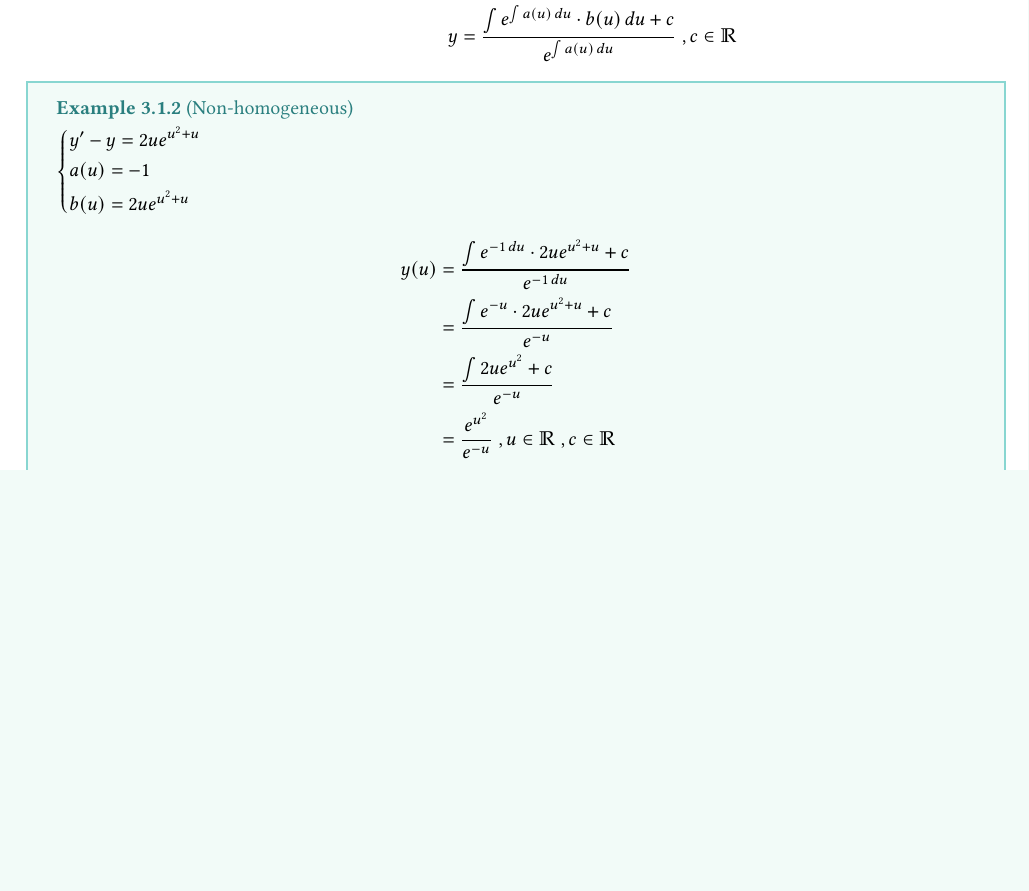
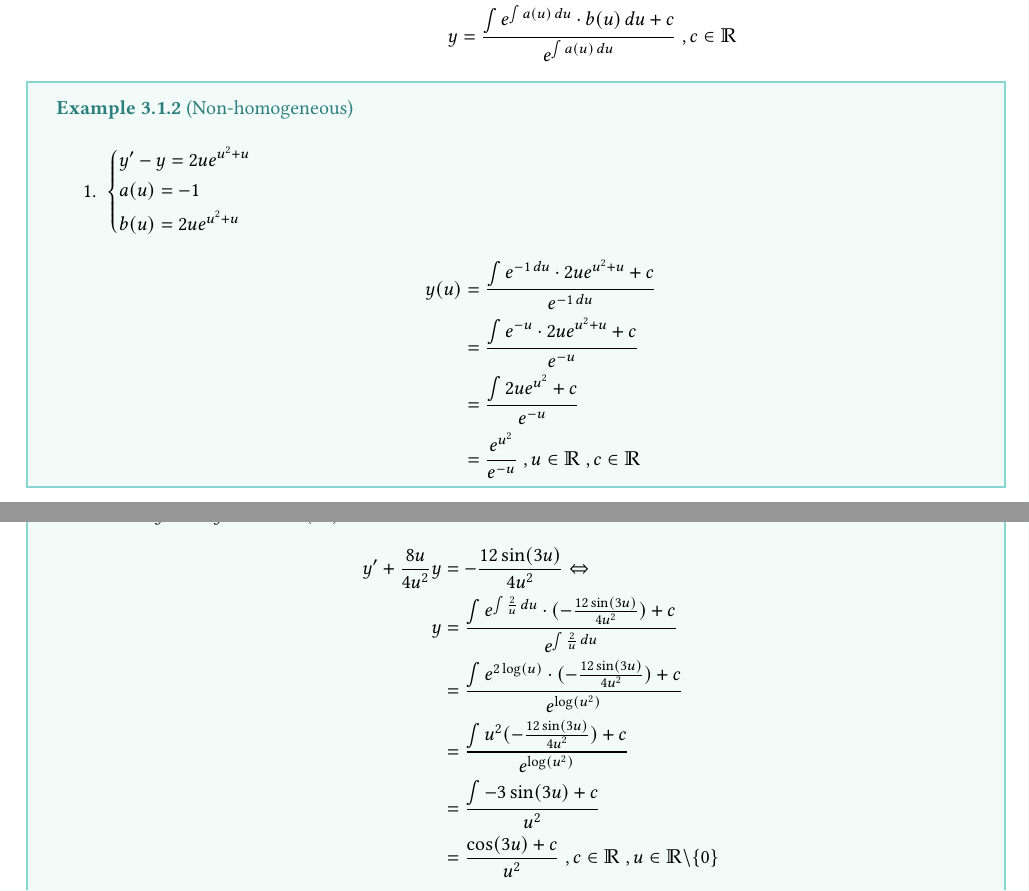
Before and after one commit to ACQian/ISEG_Mathematical_Economics, a LaTeX thesis (main.tex, which reads 3.tex): part of page 40 of 40 before the commit and two parts of pages 40 and 41 of 41 after it, the two joined at a grey line, cut so that both start at the same text, the shorter picture padded with empty space. Compiled offline with pdfLaTeX.

Commit message:
Updated Chp. 3 notes

```diff
--- a/3.tex
+++ b/3.tex
@@ -147,6 +148,16 @@ The $t_0$ of the solution then is
                 & = \frac{\int 2ue^{u^2}+c}{e^{-u}}\\
                 & = \frac{e^{u^2}}{e^{-u}}\; ,u\in\bbR\; ,c\in\bbR
             \end{align*}
+        \item $4u^2+y' = 8uy = -12\sin(3u)$
+            \begin{align*}
+                y' + \frac{8u}{4u^2}y & = -\frac{12\sin(3u)}{4u^2}\Leftrightarrow\\
+                y & = \frac{\int e^{\int\frac{2}{u}\, du}\cdot (-\frac{12\sin(3u)}{4u^2})+c}{e^{\int \frac{2}{u}\, du}}\\
+                & = \frac{\int e^{2\log(u)}\cdot (-\frac{12\sin(3u)}{4u^2})+c}{e^{\log (u^2)}}\\
+                & = \frac{\int u^2(-\frac{12\sin(3u)}{4u^2})+c}{e^{\log (u^2)}}\\
+                & = \frac{\int -3\sin(3u)+c}{u^2}\\
+                & = \frac{\cos(3u)+c}{u^2}\; ,c\in\bbR\; ,u\in\bbR\backslash\{0\}
+            \end{align*}
+    \end{enumerate}
 }
 
 %\dfn{Definition Topic}{Definition Statement}
```
Also changed, not shown: main.pdf, 3.tex (3 more changed lines), 1 other file. Lines whose indentation alone changed are shown as unchanged.
